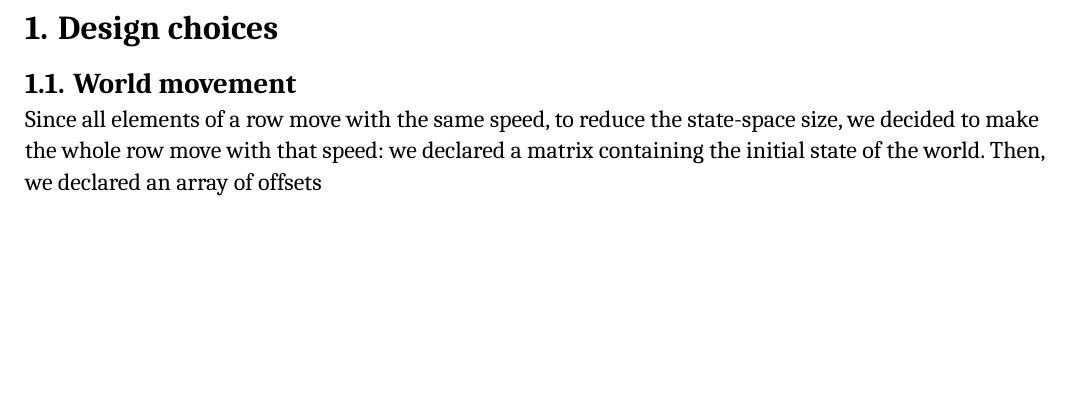
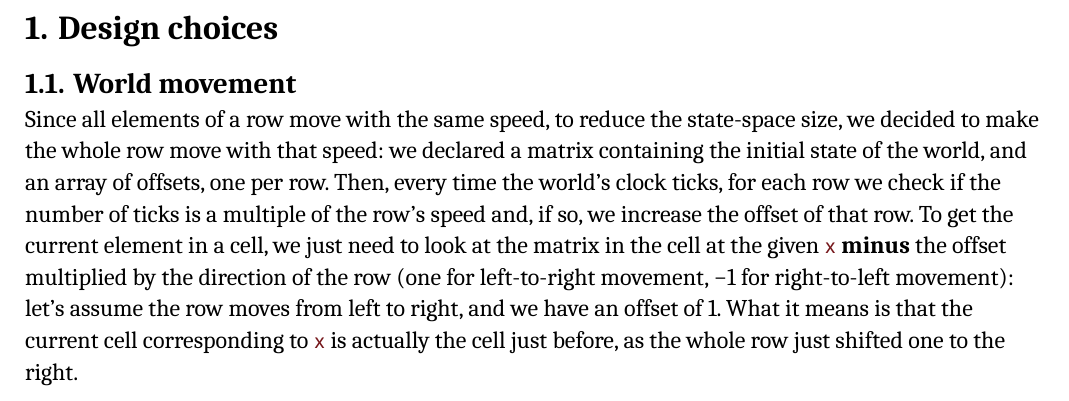
Before and after one commit to grecodavide/FMSE25-26, a Typst document (report/main.typ): part of page 2 of 2, cut so that both start at the same text, the shorter picture padded with empty space. The pictures show the PDF file report/main.pdf that the author committed with the source.

```diff
--- a/report/main.typ
+++ b/report/main.typ
@@ -18,8 +18,15 @@
 == World movement<sec:world-movement>
 Since all elements of a row move with the same speed, to reduce the state-space
 size, we decided to make the whole row move with that speed: we declared a
-matrix containing the initial state of the world. Then, we declared an array of
-offsets
+matrix containing the initial state of the world, and an array of offsets, one
+per row. Then, every time the world's clock ticks, for each row we check if the
+number of ticks is a multiple of the row's speed and, if so, we increase the
+offset of that row. To get the current element in a cell, we just need to look
+at the matrix in the cell at the given `x` *minus* the offset multiplied by the
+direction of the row ($1 $ for left-to-right movement, $-1 $ for right-to-left
+movement): let's assume the row moves from left to right, and we have an offset
+of 1. What it means is that the current cell corresponding to `x` is actually
+the cell just before, as the whole row just shifted one to the right.
 
 // End of subsection (level 2) "World movement"
 
```
Also changed, not shown: report/preamble.typ (+1 -5 lines), report/main.pdf.
